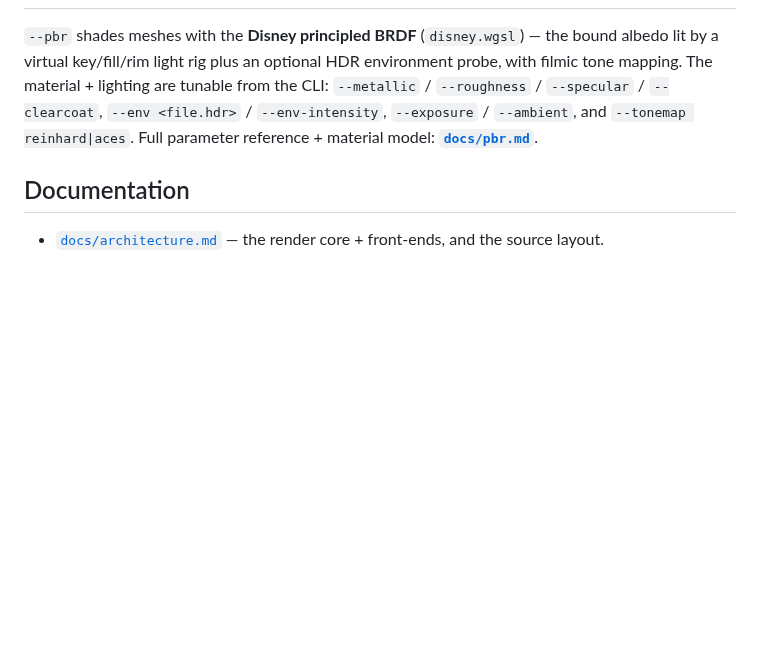
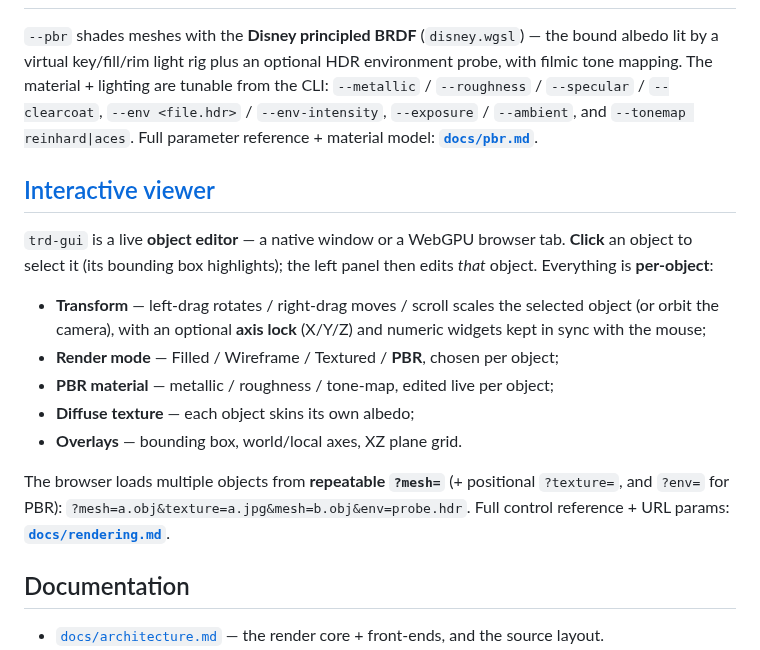
Before and after one commit to xiaoyxue/trd, a Markdown page: README.md, the part around the change. Drawn GitHub-style; blank space fills up the shorter version.

```diff
--- a/README.md
+++ b/README.md
@@ -185,6 +185,25 @@ from the CLI: `--metallic` / `--roughness` / `--specular` / `--clearcoat`,
 `--tonemap reinhard|aces`. Full parameter reference + material model:
 **[`docs/pbr.md`](docs/pbr.md)**.
 
+## [Interactive viewer](docs/rendering.md#interactive-viewer--trd-gui)
+
+`trd-gui` is a live **object editor** — a native window or a WebGPU browser tab.
+**Click** an object to select it (its bounding box highlights); the left panel
+then edits *that* object. Everything is **per-object**:
+
+- **Transform** — left-drag rotates / right-drag moves / scroll scales the selected
+  object (or orbit the camera), with an optional **axis lock** (X/Y/Z) and numeric
+  widgets kept in sync with the mouse;
+- **Render mode** — Filled / Wireframe / Textured / **PBR**, chosen per object;
+- **PBR material** — metallic / roughness / tone-map, edited live per object;
+- **Diffuse texture** — each object skins its own albedo;
+- **Overlays** — bounding box, world/local axes, XZ plane grid.
+
+The browser loads multiple objects from **repeatable `?mesh=`** (+ positional
+`?texture=`, and `?env=` for PBR):
+`?mesh=a.obj&texture=a.jpg&mesh=b.obj&env=probe.hdr`. Full control reference + URL
+params: **[`docs/rendering.md`](docs/rendering.md#interactive-viewer--trd-gui)**.
+
 ## Documentation
 
 - [`docs/architecture.md`](docs/architecture.md) — the render core + front-ends,
```
Also changed, not shown: docs/rendering.md (+62 -1 lines).
